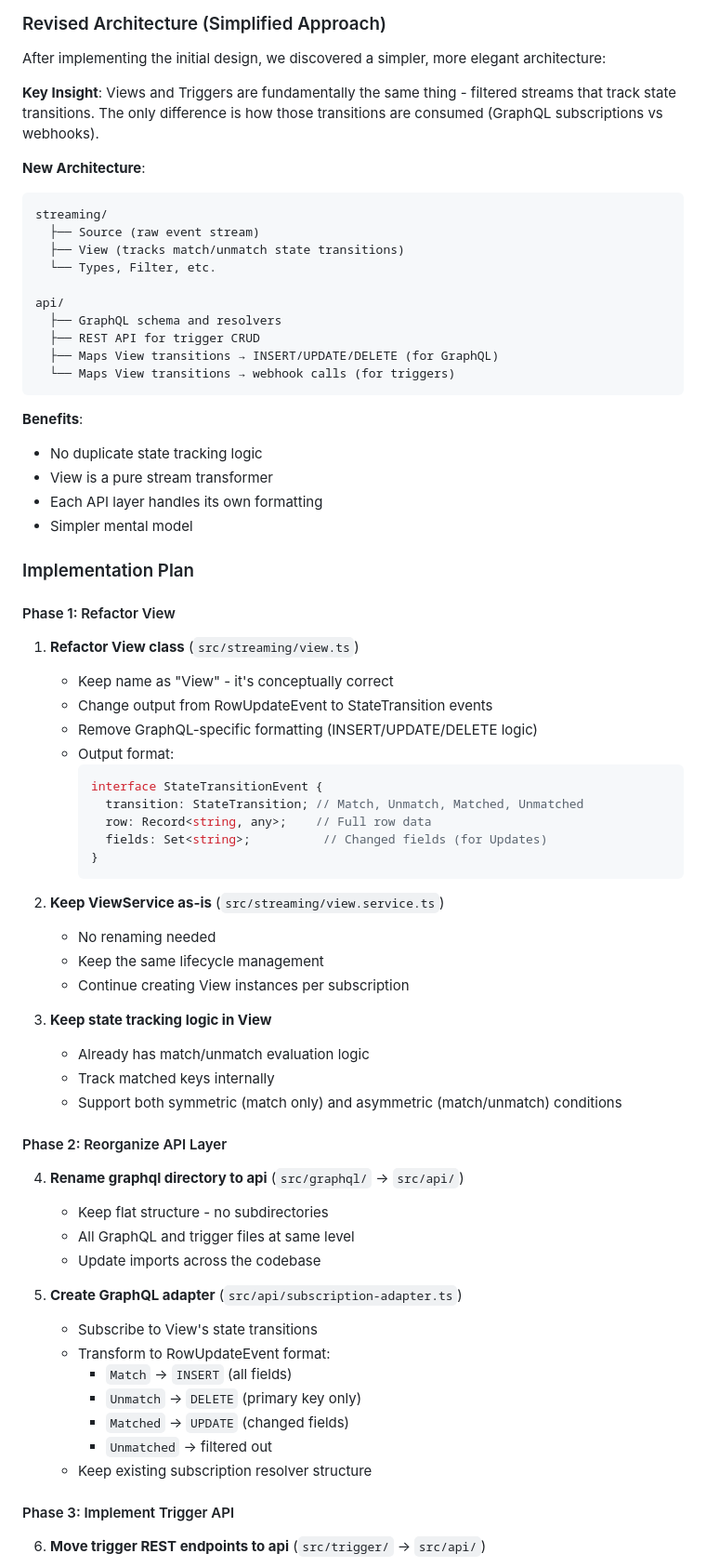
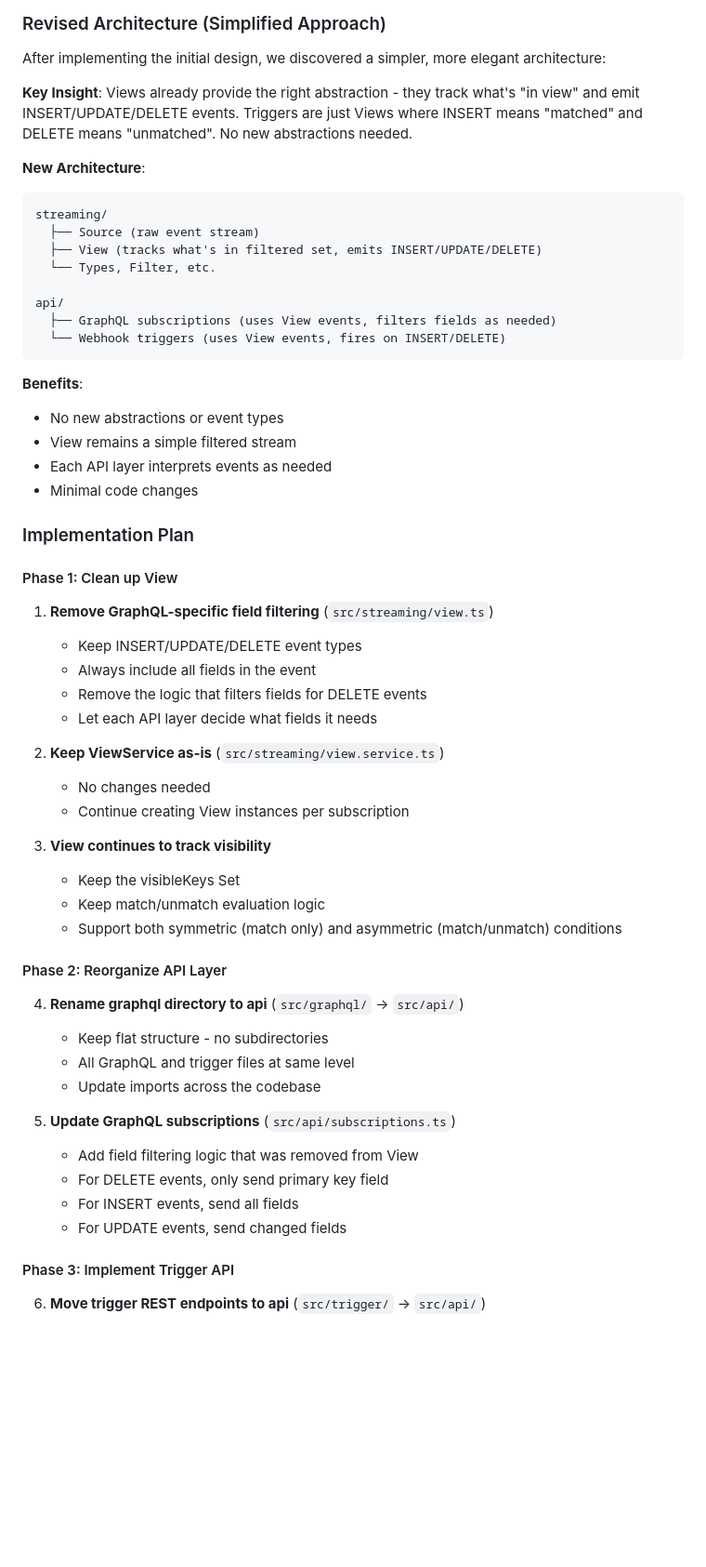
Before and after one commit to tycoworks/tycostream, a Markdown page: docs/features/triggers.md, the part around one of its changes. Shown at 93% size. Drawn GitHub-style; blank space fills up the shorter version.

Commit message:
docs: simplify trigger architecture to reuse View's INSERT/DELETE semantics
Realized we don't need new abstractions - Views already provide the right model:
- INSERT = row entered view (trigger MATCH)
- DELETE = row left view (trigger UNMATCH)
- UPDATE = row changed within view (ignored by triggers)

This eliminates the need for StateTransition events. We just need to:
1. Remove GraphQL-specific field filtering from View
2. Let each API layer interpret events as needed

Much simpler with minimal code changes.

🤖 Generated with [Claude Code](https://claude.ai/code)

Co-Authored-By: Claude <noreply@anthropic.com>

````diff
--- a/docs/features/triggers.md
+++ b/docs/features/triggers.md
@@ -231,53 +231,43 @@ This keeps tycostream truly stateless - it's just a router between streams and w
 
 After implementing the initial design, we discovered a simpler, more elegant architecture:
 
-**Key Insight**: Views and Triggers are fundamentally the same thing - filtered streams that track state transitions. The only difference is how those transitions are consumed (GraphQL subscriptions vs webhooks).
+**Key Insight**: Views already provide the right abstraction - they track what's "in view" and emit INSERT/UPDATE/DELETE events. Triggers are just Views where INSERT means "matched" and DELETE means "unmatched". No new abstractions needed.
 
 **New Architecture**:
 ```
 streaming/
   ├── Source (raw event stream)
-  ├── View (tracks match/unmatch state transitions)
+  ├── View (tracks what's in filtered set, emits INSERT/UPDATE/DELETE)
   └── Types, Filter, etc.
 
 api/
-  ├── GraphQL schema and resolvers
-  ├── REST API for trigger CRUD
-  ├── Maps View transitions → INSERT/UPDATE/DELETE (for GraphQL)
-  └── Maps View transitions → webhook calls (for triggers)
+  ├── GraphQL subscriptions (uses View events, filters fields as needed)
+  └── Webhook triggers (uses View events, fires on INSERT/DELETE)
 ```
 
 **Benefits**:
-- No duplicate state tracking logic
-- View is a pure stream transformer
-- Each API layer handles its own formatting
-- Simpler mental model
+- No new abstractions or event types
+- View remains a simple filtered stream
+- Each API layer interprets events as needed
+- Minimal code changes
 
 ### Implementation Plan
 
-#### Phase 1: Refactor View
+#### Phase 1: Clean up View
 
-1. **Refactor View class** (`src/streaming/view.ts`)
-   - Keep name as "View" - it's conceptually correct
-   - Change output from RowUpdateEvent to StateTransition events
-   - Remove GraphQL-specific formatting (INSERT/UPDATE/DELETE logic)
-   - Output format:
-     ```typescript
-     interface StateTransitionEvent {
-       transition: StateTransition; // Match, Unmatch, Matched, Unmatched
-       row: Record<string, any>;    // Full row data
-       fields: Set<string>;          // Changed fields (for Updates)
-     }
-     ```
+1. **Remove GraphQL-specific field filtering** (`src/streaming/view.ts`)
+   - Keep INSERT/UPDATE/DELETE event types
+   - Always include all fields in the event
+   - Remove the logic that filters fields for DELETE events
+   - Let each API layer decide what fields it needs
 
 2. **Keep ViewService as-is** (`src/streaming/view.service.ts`)
-   - No renaming needed
-   - Keep the same lifecycle management
+   - No changes needed
    - Continue creating View instances per subscription
 
-3. **Keep state tracking logic in View**
-   - Already has match/unmatch evaluation logic
-   - Track matched keys internally
+3. **View continues to track visibility**
+   - Keep the visibleKeys Set
+   - Keep match/unmatch evaluation logic
    - Support both symmetric (match only) and asymmetric (match/unmatch) conditions
 
 #### Phase 2: Reorganize API Layer
@@ -287,14 +277,11 @@ api/
    - All GraphQL and trigger files at same level
    - Update imports across the codebase
 
-5. **Create GraphQL adapter** (`src/api/subscription-adapter.ts`)
-   - Subscribe to View's state transitions
-   - Transform to RowUpdateEvent format:
-     - `Match` → `INSERT` (all fields)
-     - `Unmatch` → `DELETE` (primary key only)
-     - `Matched` → `UPDATE` (changed fields)
-     - `Unmatched` → filtered out
-   - Keep existing subscription resolver structure
+5. **Update GraphQL subscriptions** (`src/api/subscriptions.ts`)
+   - Add field filtering logic that was removed from View
+   - For DELETE events, only send primary key field
+   - For INSERT events, send all fields
+   - For UPDATE events, send changed fields
 
 #### Phase 3: Implement Trigger API
 
````
Also changed, not shown: other parts of docs/features/triggers.md (+4 -3 lines).
